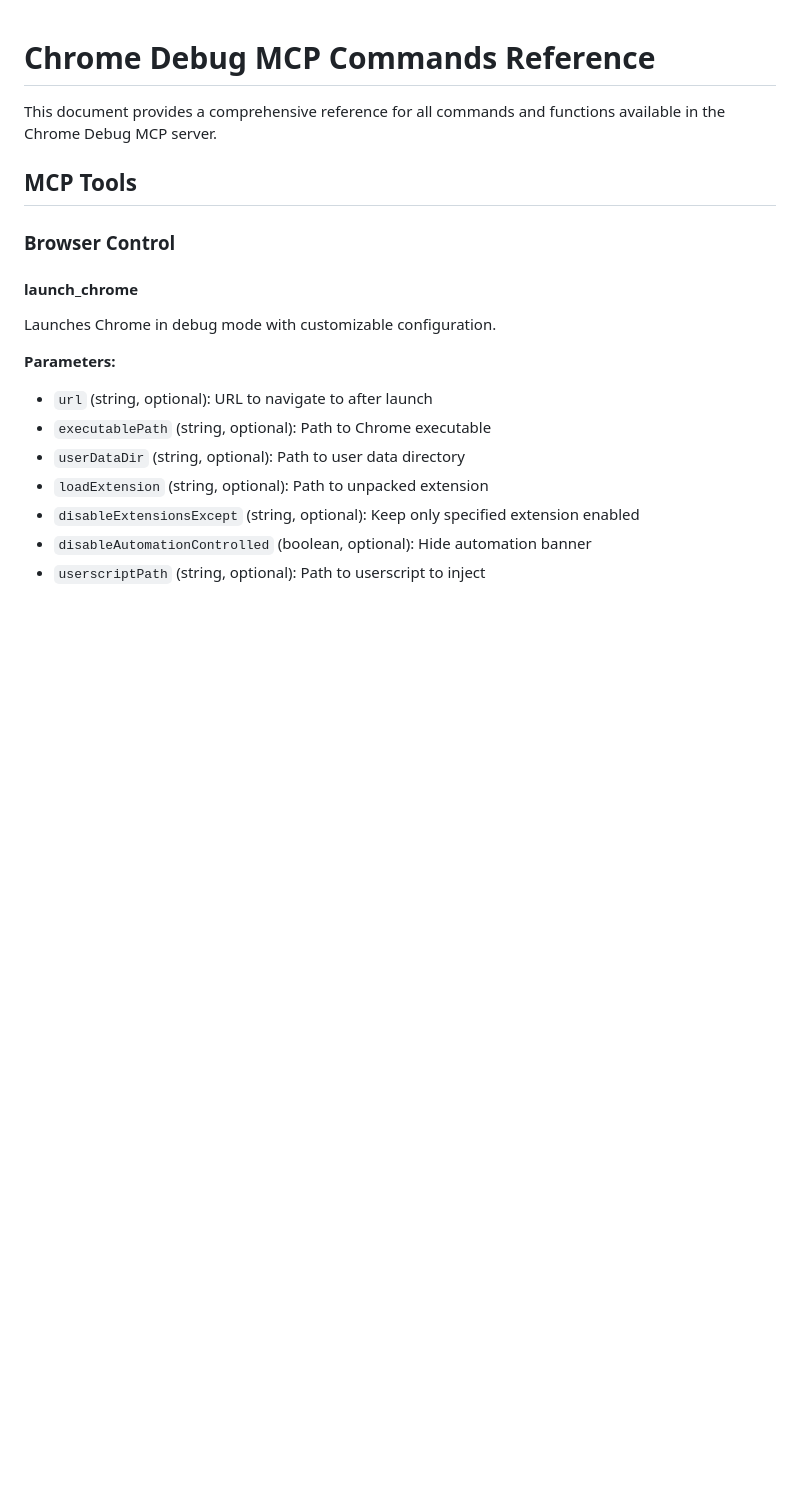
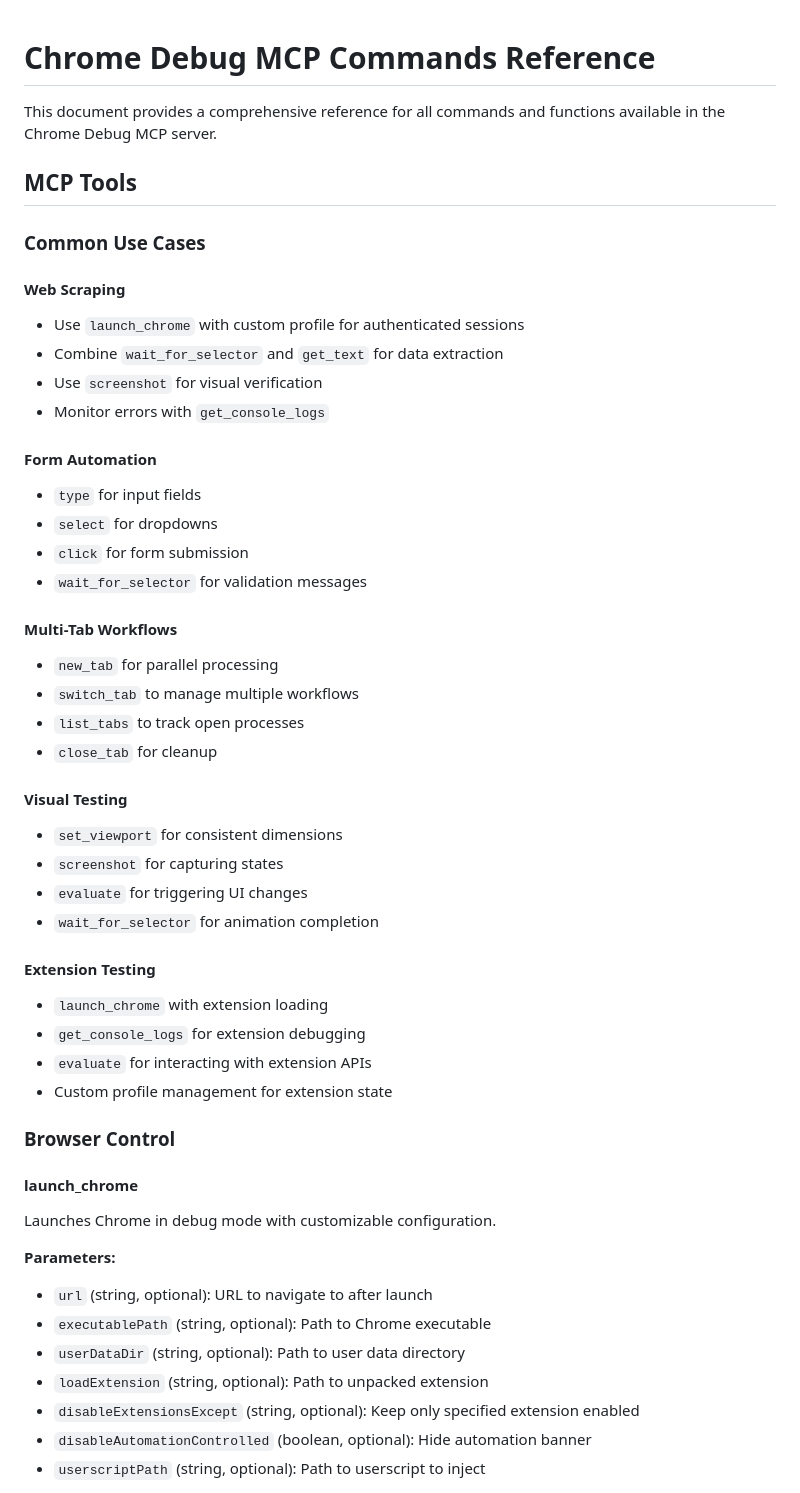
Before and after one commit to yelon-L/chrome-extension-debug-mcp, a Markdown page: docs/COMMANDS.md, the part around the change. GitHub-like rendering; blank space fills up the shorter version.

```diff
--- a/docs/COMMANDS.md
+++ b/docs/COMMANDS.md
@@ -3,6 +3,38 @@
 This document provides a comprehensive reference for all commands and functions available in the Chrome Debug MCP server.
 
 ## MCP Tools
+
+### Common Use Cases
+
+#### Web Scraping
+- Use `launch_chrome` with custom profile for authenticated sessions
+- Combine `wait_for_selector` and `get_text` for data extraction
+- Use `screenshot` for visual verification
+- Monitor errors with `get_console_logs`
+
+#### Form Automation
+- `type` for input fields
+- `select` for dropdowns
+- `click` for form submission
+- `wait_for_selector` for validation messages
+
+#### Multi-Tab Workflows
+- `new_tab` for parallel processing
+- `switch_tab` to manage multiple workflows
+- `list_tabs` to track open processes
+- `close_tab` for cleanup
+
+#### Visual Testing
+- `set_viewport` for consistent dimensions
+- `screenshot` for capturing states
+- `evaluate` for triggering UI changes
+- `wait_for_selector` for animation completion
+
+#### Extension Testing
+- `launch_chrome` with extension loading
+- `get_console_logs` for extension debugging
+- `evaluate` for interacting with extension APIs
+- Custom profile management for extension state
 
 ### Browser Control
 
```
Also changed, not shown: README.md (+114 -0 lines).
